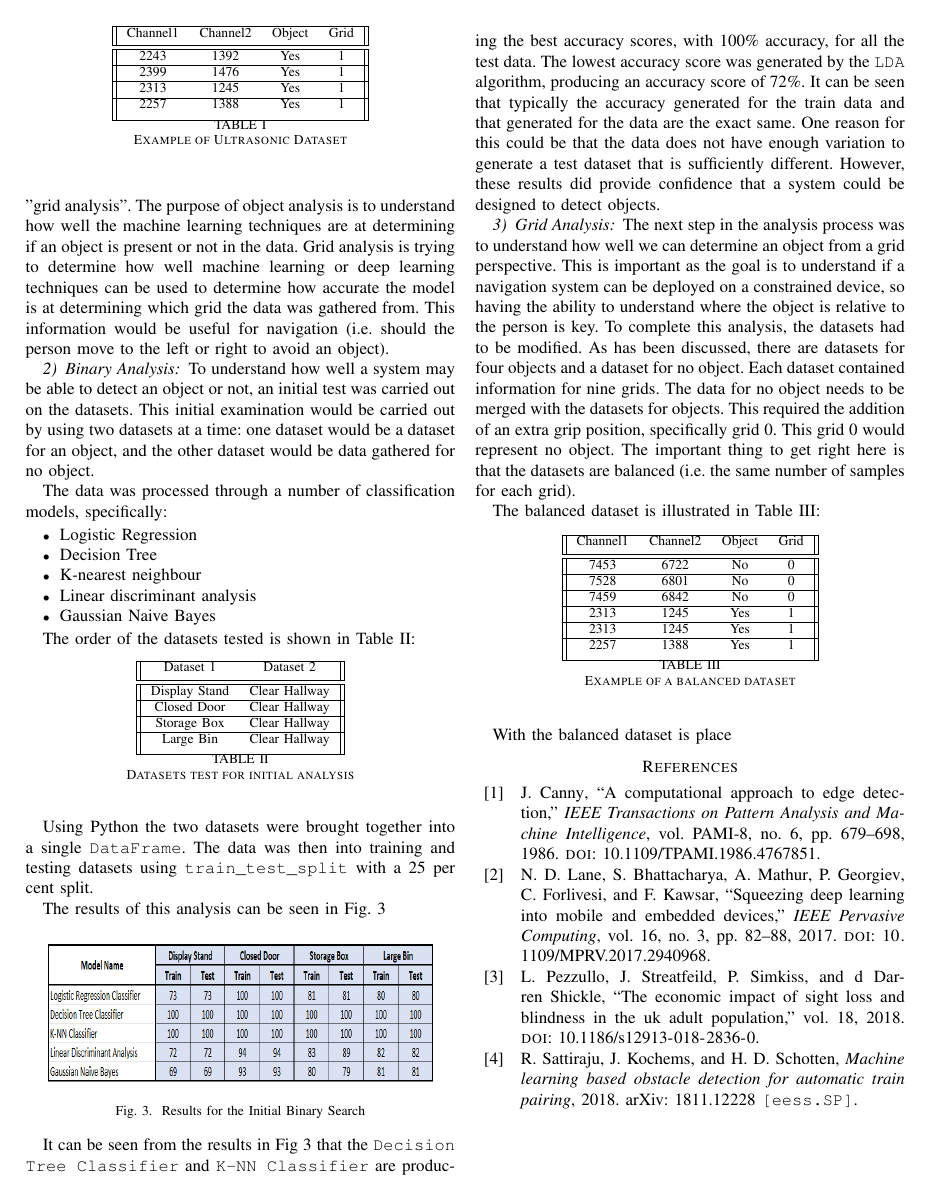
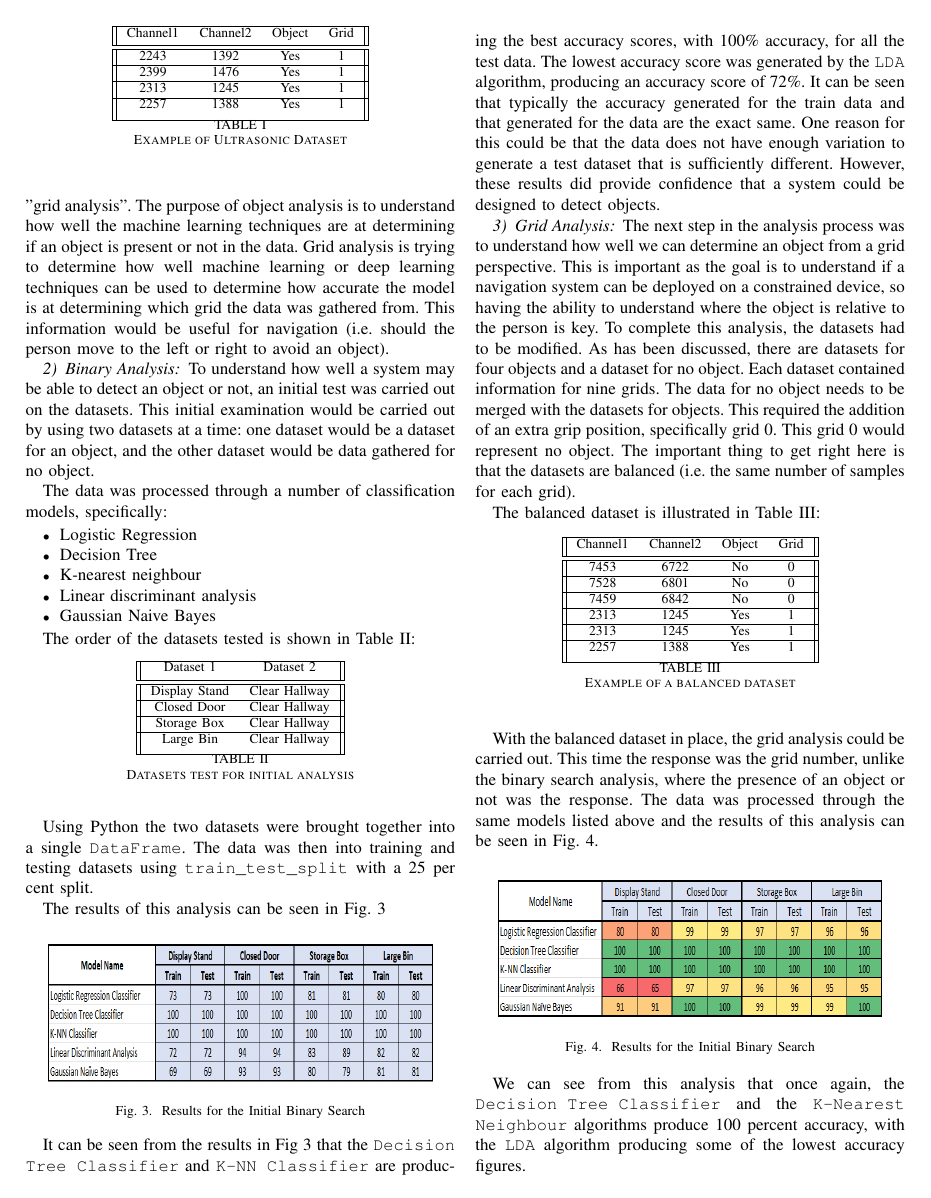
Before and after one commit to ofithcheallaigh/MSc-Research-Article, a LaTeX paper (conference_101719.tex): page 6 of 7 before the commit and page 6 of 8 after it. Compiled offline with pdfLaTeX; a missing font is replaced by an installed copy or a similar font; a LaTeX package or settings file that is missing is left out.

Commit message:
Updated with embedded algorithm

```diff
--- a/conference_101719.tex
+++ b/conference_101719.tex
@@ -310,4 +310,13 @@ The balanced dataset is illustrated in Table \ref{table:3}:
 \label{table:3}
 \end{table}
 
-With the balanced dataset is place
+With the balanced dataset in place, the grid analysis could be carried out. This time the response was the grid number, unlike the binary search analysis, where the presence of an object or not was the response. The data was processed through the same models listed above and the results of this analysis can be seen in Fig. \ref{fig:initial_analysis_gridsearch}.
+
+\begin{figure}[h]
+\includegraphics[width=8cm, height=3cm]{images/initial_analysis_gridsearch.png}
+\centering
+\caption{Results for the Initial Binary Search}
+\label{fig:initial_analysis_gridsearch}
+\end{figure}
+
+We can see from this analysis that once again, the \texttt{Decision Tree Classifier} and the \texttt{K-Nearest Neighbour} algorithms produce 100 percent accuracy, with the \texttt{LDA} algorithm producing some of the lowest accuracy figures.
```
Also changed, not shown: images/embedded_algo_flowchart.png (added), images/initial_analysis_gridsearch.png (added), conference_101719.tex (11 more changed lines).
